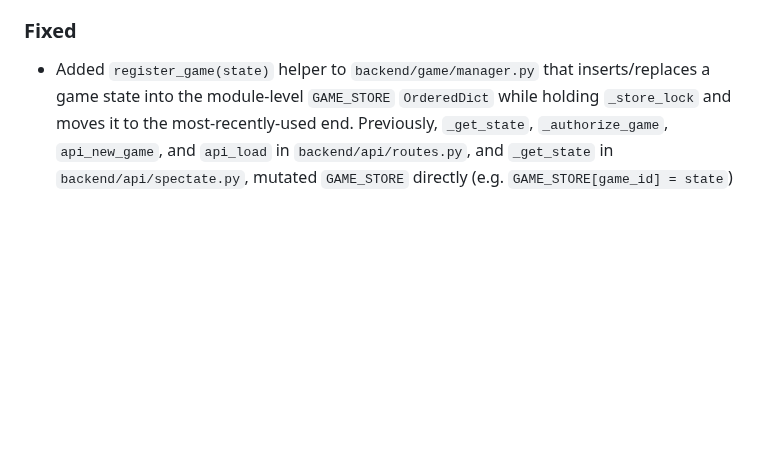
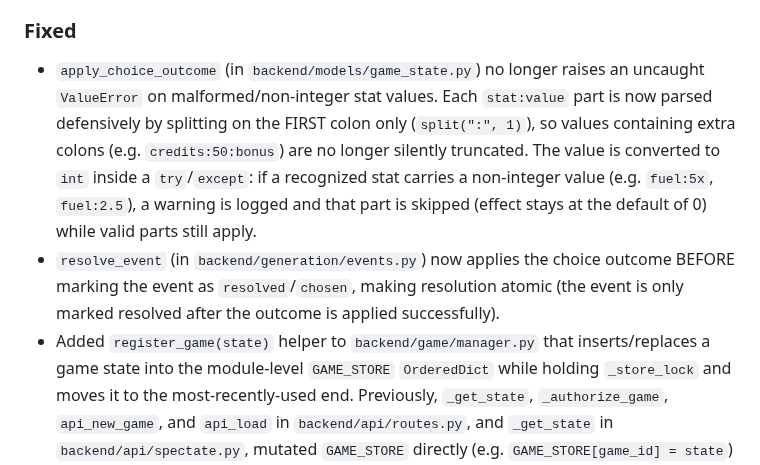
Before and after one commit to ValyrianTech/Starfarer, a Markdown page: CHANGELOG.md, the part around the change. GitHub-like rendering; blank space fills up the shorter version.

Commit message:
docs: sync documentation with latest changes

```diff
--- a/CHANGELOG.md
+++ b/CHANGELOG.md
@@ -133,6 +133,8 @@
 - Read-only GET endpoints now acquire the per-game lock (`with _get_lock(game_id):`) to serialize reads with concurrent POST mutations for strict consistency: `api_get_game`, `api_galaxy`, `api_system_detail`, `api_log`, `api_log_paginated`, `api_discoveries`, `api_cargo`, `api_lore`, `api_codex`, `api_upgrades_info`, `api_nearby`, `api_factions`, `api_faction_detail`, and `api_missions`.
 - The in-memory game cache `GAME_STORE` in `backend/game/manager.py` is now a bounded LRU cache (`collections.OrderedDict`) capped at `MAX_IN_MEMORY_GAMES = 200` games. New helpers `touch_game` (marks a resident game as most-recently-used) and `evict_if_needed` (persists the least-recently-used games via `game_save` before removing them, skipping currently-locked/active games and bounding the skip loop to avoid an infinite loop when every resident game is active; a failed save is logged as a warning but the entry is still removed) implement the eviction. `_get_state`/`_authorize_game` in `backend/api/routes.py` and the spectator `_get_state` now call `touch_game` on access and trigger `evict_if_needed` after loading/creating games, passing `_locked_game_ids()` (a best-effort snapshot of currently-held per-game locks in `backend/api/routes.py`) to protect in-use games from eviction.
 ### Fixed
+- `apply_choice_outcome` (in `backend/models/game_state.py`) no longer raises an uncaught `ValueError` on malformed/non-integer stat values. Each `stat:value` part is now parsed defensively by splitting on the FIRST colon only (`split(":", 1)`), so values containing extra colons (e.g. `credits:50:bonus`) are no longer silently truncated. The value is converted to `int` inside a `try`/`except`: if a recognized stat carries a non-integer value (e.g. `fuel:5x`, `fuel:2.5`), a warning is logged and that part is skipped (effect stays at the default of 0) while valid parts still apply.
+- `resolve_event` (in `backend/generation/events.py`) now applies the choice outcome BEFORE marking the event as `resolved`/`chosen`, making resolution atomic (the event is only marked resolved after the outcome is applied successfully).
 - Added `register_game(state)` helper to `backend/game/manager.py` that inserts/replaces a game state into the module-level `GAME_STORE` `OrderedDict` while holding `_store_lock` and moves it to the most-recently-used end. Previously, `_get_state`, `_authorize_game`, `api_new_game`, and `api_load` in `backend/api/routes.py`, and `_get_state` in `backend/api/spectate.py`, mutated `GAME_STORE` directly (e.g. `GAME_STORE[game_id] = state`) without acquiring the lock, racing with `evict_if_needed()` (which holds `_store_lock` and iterates the `OrderedDict`) and causing `RuntimeError: dictionary changed size during iteration`. `register_game` only makes the insertion atomic under `_store_lock` (preventing a concurrent `evict_if_needed` from observing a partially-updated `OrderedDict`); the caller protects the newly-registered game from the immediately-following eviction pass by passing its game id into `evict_if_needed`'s `active_ids`.
 - Leaderboard and spectator endpoints no longer crash when a persisted game state contains a non-dict `ship` value (e.g. `null` or a malformed payload). Both `get_leaderboard()` and `api_spectate_games()` previously called `state.get("ship", {}).get("credits", 0)`, which raised `AttributeError` when `"ship"` was present but not a mapping. A new defensive helper `_safe_ship_credits()` in `backend/database.py` now extracts credits, treating a missing or malformed `ship`/`credits` value as 0. Covered by regression tests in `tests/test_api.py` and `tests/test_game_engine.py`.
 - `seeded_random` seed encoding now uses a length-prefixed, pipe-delimited scheme (matching `deterministic_hash`) instead of naive string concatenation, so argument lists like `(1, "23")` and `(1, "2", "3")` no longer collide. This is a deterministic behavior change: games relying on the old seed derivation will produce different random sequences.
```
